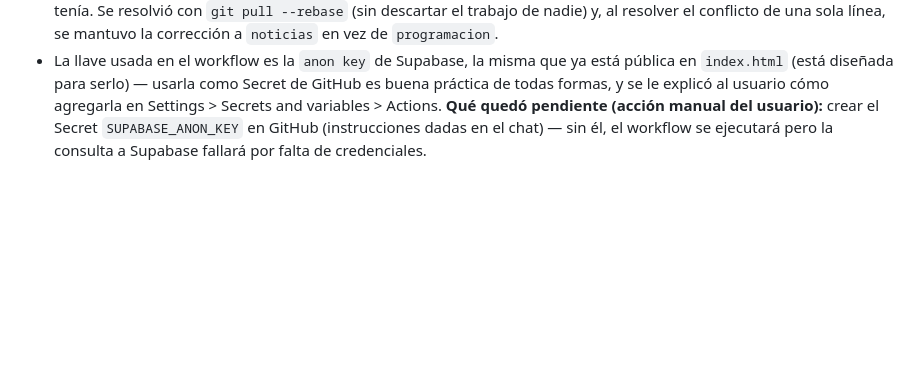
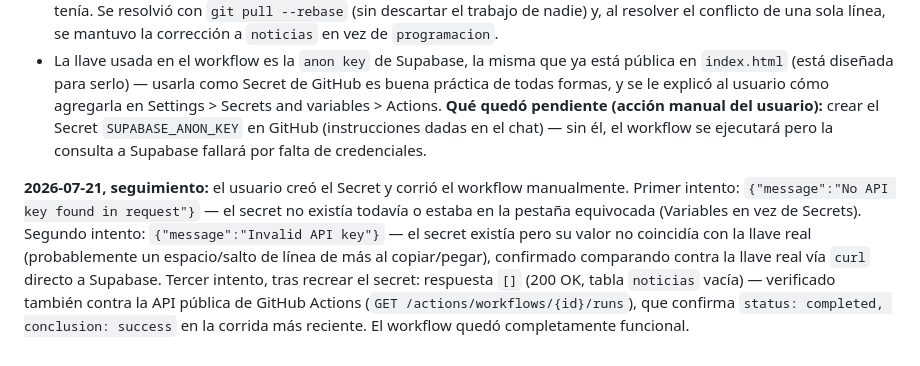
Before and after one commit to Mateo2888/GestionDelAguaLinonarSector2, a Markdown page: CONTEXTO-PROYECTOLIMONAR2AGUAS.md, the part around the change. GitHub-like rendering; blank space fills up the shorter version.

Commit message:
Confirmar que el workflow keep-alive quedó funcionando correctamente
Co-Authored-By: Claude Sonnet 5 <noreply@anthropic.com>

```diff
--- a/CONTEXTO-PROYECTOLIMONAR2AGUAS.md
+++ b/CONTEXTO-PROYECTOLIMONAR2AGUAS.md
@@ -244,3 +244,5 @@ No se tocó ninguna línea de JavaScript: la apertura/cierre del menú, el cambi
 - Mientras se trabajaba en esto, el usuario subió el mismo archivo directamente desde GitHub (web), lo borró y lo volvió a crear — al hacer `git push` hubo un conflicto porque el repositorio remoto tenía commits que el entorno local no tenía. Se resolvió con `git pull --rebase` (sin descartar el trabajo de nadie) y, al resolver el conflicto de una sola línea, se mantuvo la corrección a `noticias` en vez de `programacion`.
 - La llave usada en el workflow es la `anon key` de Supabase, la misma que ya está pública en `index.html` (está diseñada para serlo) — usarla como Secret de GitHub es buena práctica de todas formas, y se le explicó al usuario cómo agregarla en Settings > Secrets and variables > Actions.
 **Qué quedó pendiente (acción manual del usuario):** crear el Secret `SUPABASE_ANON_KEY` en GitHub (instrucciones dadas en el chat) — sin él, el workflow se ejecutará pero la consulta a Supabase fallará por falta de credenciales.
+
+**2026-07-21, seguimiento:** el usuario creó el Secret y corrió el workflow manualmente. Primer intento: `{"message":"No API key found in request"}` — el secret no existía todavía o estaba en la pestaña equivocada (Variables en vez de Secrets). Segundo intento: `{"message":"Invalid API key"}` — el secret existía pero su valor no coincidía con la llave real (probablemente un espacio/salto de línea de más al copiar/pegar), confirmado comparando contra la llave real vía `curl` directo a Supabase. Tercer intento, tras recrear el secret: respuesta `[]` (200 OK, tabla `noticias` vacía) — verificado también contra la API pública de GitHub Actions (`GET /actions/workflows/{id}/runs`), que confirma `status: completed, conclusion: success` en la corrida más reciente. El workflow quedó completamente funcional.
```
